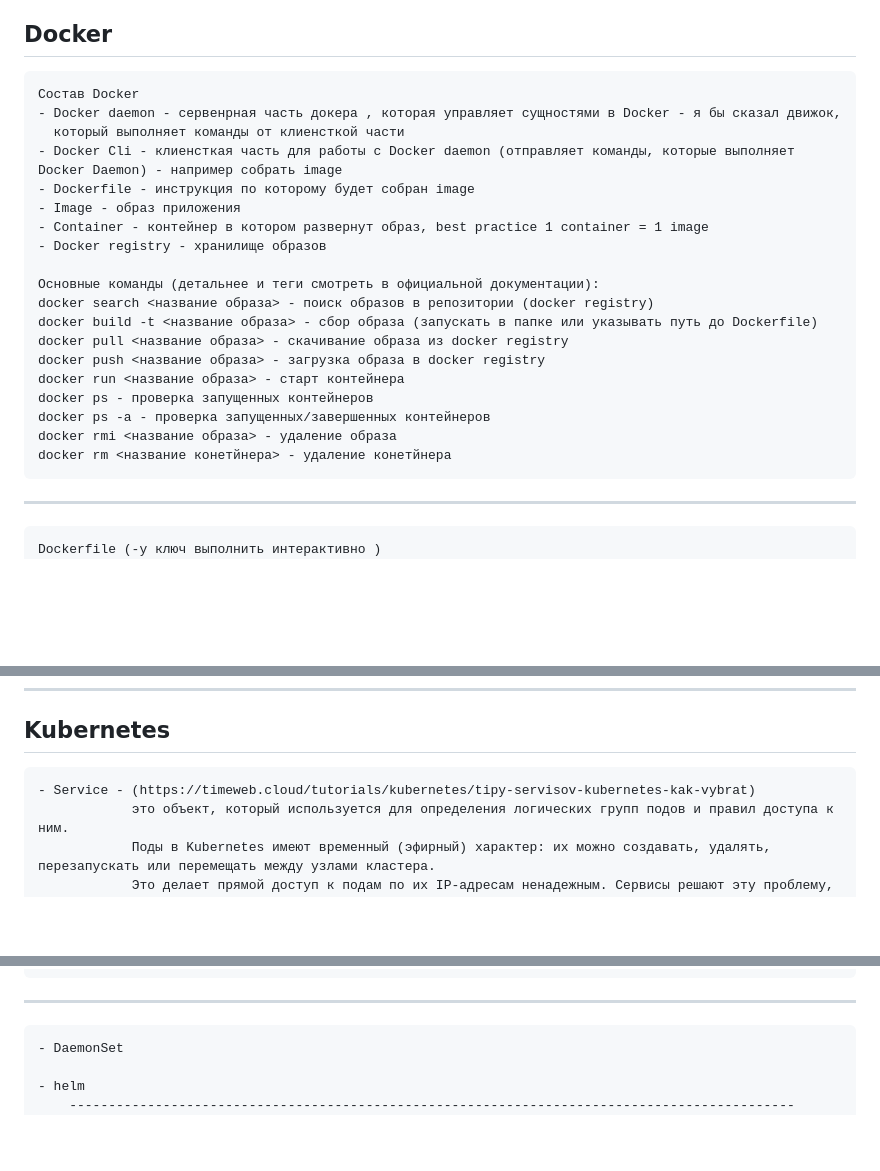
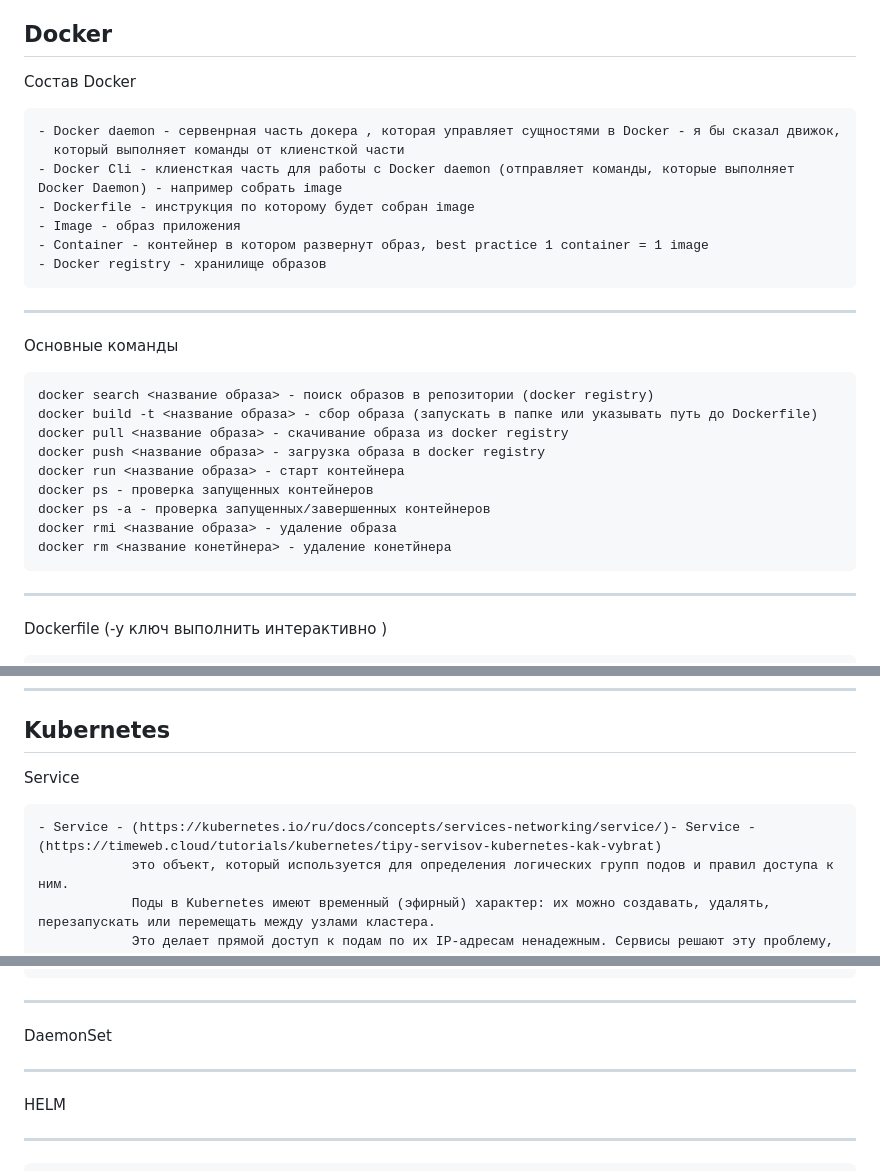
Before and after one commit to olegmanzhay/Netology, a Markdown page: ROADMAP/ROADMAP.md, 3 parts joined by grey strips. GitHub-like rendering; blank space fills up the shorter version.

Commit message:
ADD ROADMAP FOR DEVOPS

```diff
--- a/ROADMAP/ROADMAP.md
+++ b/ROADMAP/ROADMAP.md
@@ -7,8 +7,8 @@
 
 Docker
 ------------------------------------------------------------------------------------------------------------------------------------------------
+Состав Docker
 
-    Состав Docker
     - Docker daemon - сервенрная часть докера , которая управляет сущностями в Docker - я бы сказал движок,
       который выполняет команды от клиенсткой части
     - Docker Cli - клиенсткая часть для работы с Docker daemon (отправляет команды, которые выполняет Docker Daemon) - например собрать image
@@ -17,7 +17,9 @@ Docker
     - Container - контейнер в котором развернут образ, best practice 1 container = 1 image
     - Docker registry - хранилище образов
 
-    Основные команды (детальнее и теги смотреть в официальной документации):
+------------------------------------------------------------------------------------------------------------------------------------------------
+Основные команды
+
     doсker search <название образа> - поиск образов в репозитории (docker registry)
     docker build -t <название образа> - сбор образа (запускать в папке или указывать путь до Dockerfile)
     docker pull <название образа> - скачивание образа из docker registry
@@ -29,7 +31,8 @@ Docker
     docker rm <название конетйнера> - удаление конетйнера
 
 ------------------------------------------------------------------------------------------------------------------------------------------------
-    Dockerfile (-y ключ выполнить интерактивно )
+Dockerfile (-y ключ выполнить интерактивно )
+
         FROM
         WORKDIR
         COPY
@@ -75,7 +78,9 @@ Docker
 
 Kubernetes
 ------------------------------------------------------------------------------------------------------------------------------------------------
-    - Service - (https://timeweb.cloud/tutorials/kubernetes/tipy-servisov-kubernetes-kak-vybrat)
+Service
+
+    - Service - (https://kubernetes.io/ru/docs/concepts/services-networking/service/)- Service - (https://timeweb.cloud/tutorials/kubernetes/tipy-servisov-kubernetes-kak-vybrat)
                 это объект, который используется для определения логических групп подов и правил доступа к ним.
                 Поды в Kubernetes имеют временный (эфирный) характер: их можно создавать, удалять, перезапускать или перемещать между узлами кластера.
                 Это делает прямой доступ к подам по их IP-адресам ненадежным. Сервисы решают эту проблему, предоставляя стабильный сетевой интерфейс для взаимодействия с подами.
@@ -141,11 +149,12 @@ Kubernetes
     - StatefullSet - объект хранит состояние, это альтернатива deployment, которая может хранить состояние с помощью PVC
         - Создает под с одинаковым именем и идентификатором с 0 до n
 ------------------------------------------------------------------------------------------------------------------------------------------------
+DaemonSet
 
-    - DaemonSet
+------------------------------------------------------------------------------------------------------------------------------------------------
+HELM
 
-    - helm
-        ---------------------------------------------------------------------------------------------
+------------------------------------------------------------------------------------------------------------------------------------------------
         Установка (https://helm.sh/docs/intro/install/)
             sudo apt-get install curl gpg apt-transport-https --yes
             curl -fsSL https://packages.buildkite.com/helm-linux/helm-debian/gpgkey | gpg --dearmor | sudo tee /usr/share/keyrings/helm.gpg > /dev/null
```
Also changed, not shown: other parts of ROADMAP/ROADMAP.md (+9 -5 lines).
